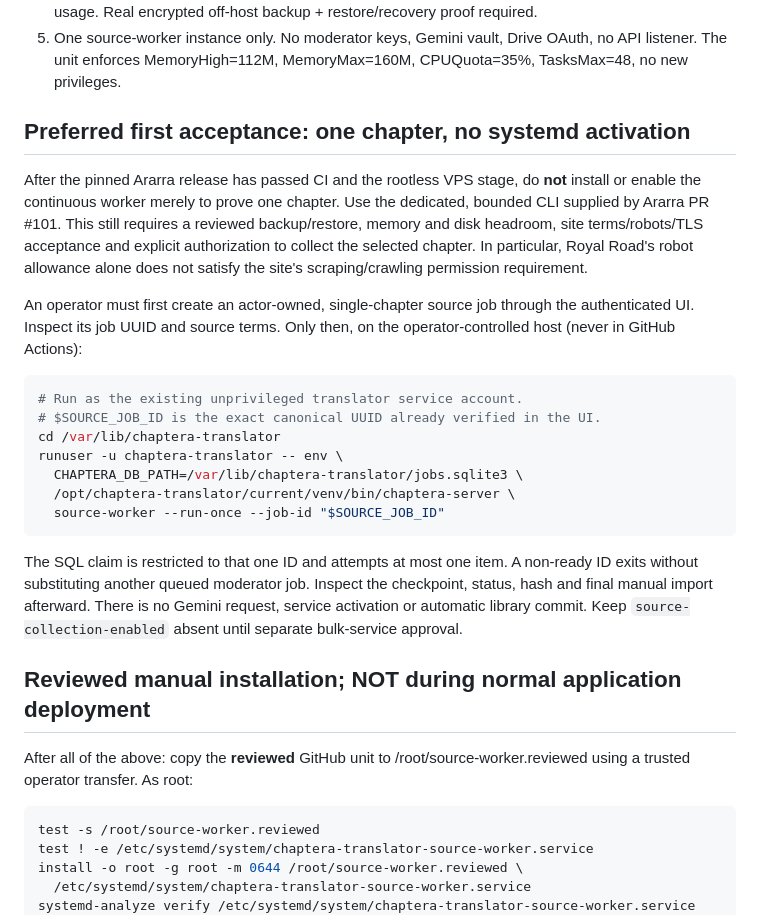
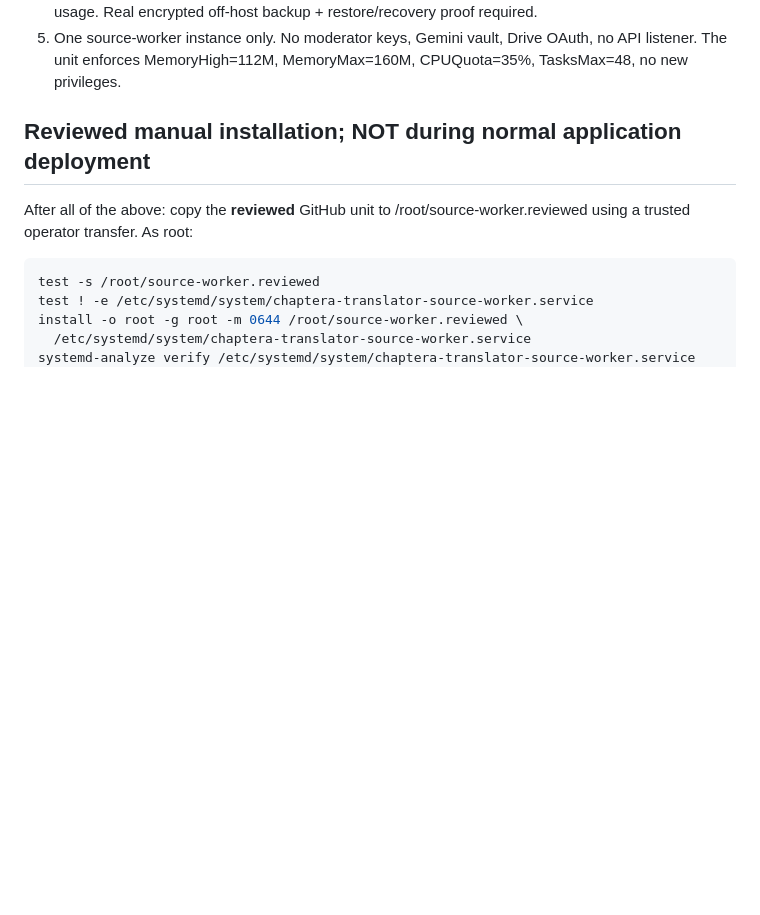
Before and after one commit to Lalalalendia/chaptera-site, a Markdown page: deploy/translator/SOURCE_WORKER.md, the part around the change. Drawn GitHub-style; blank space fills up the shorter version.

Commit message:
fix(RE-02): preserve source-worker unit safety scope; keep pilot docs in Ararra

```diff
--- a/deploy/translator/SOURCE_WORKER.md
+++ b/deploy/translator/SOURCE_WORKER.md
@@ -28,36 +28,6 @@ translator-service.yml and bootstrap-host.sh stay unchanged.
 5. One source-worker instance only. No moderator keys, Gemini vault, Drive
    OAuth, no API listener. The unit enforces MemoryHigh=112M,
    MemoryMax=160M, CPUQuota=35%, TasksMax=48, no new privileges.
-
-## Preferred first acceptance: one chapter, no systemd activation
-
-After the pinned Ararra release has passed CI and the rootless VPS stage,
-do **not** install or enable the continuous worker merely to prove one
-chapter. Use the dedicated, bounded CLI supplied by Ararra PR #101.
-This still requires a reviewed backup/restore, memory and disk headroom,
-site terms/robots/TLS acceptance and explicit authorization to collect
-the selected chapter. In particular, Royal Road's robot allowance alone
-does not satisfy the site's scraping/crawling permission requirement.
-
-An operator must first create an actor-owned, single-chapter source job
-through the authenticated UI. Inspect its job UUID and source terms.
-Only then, on the operator-controlled host (never in GitHub Actions):
-
-~~~bash
-# Run as the existing unprivileged translator service account.
-# $SOURCE_JOB_ID is the exact canonical UUID already verified in the UI.
-cd /var/lib/chaptera-translator
-runuser -u chaptera-translator -- env \
-  CHAPTERA_DB_PATH=/var/lib/chaptera-translator/jobs.sqlite3 \
-  /opt/chaptera-translator/current/venv/bin/chaptera-server \
-  source-worker --run-once --job-id "$SOURCE_JOB_ID"
-~~~
-
-The SQL claim is restricted to that one ID and attempts at most one item.
-A non-ready ID exits without substituting another queued moderator job.
-Inspect the checkpoint, status, hash and final manual import afterward.
-There is no Gemini request, service activation or automatic library commit.
-Keep `source-collection-enabled` absent until separate bulk-service approval.
 
 ## Reviewed manual installation; NOT during normal application deployment
 
```
